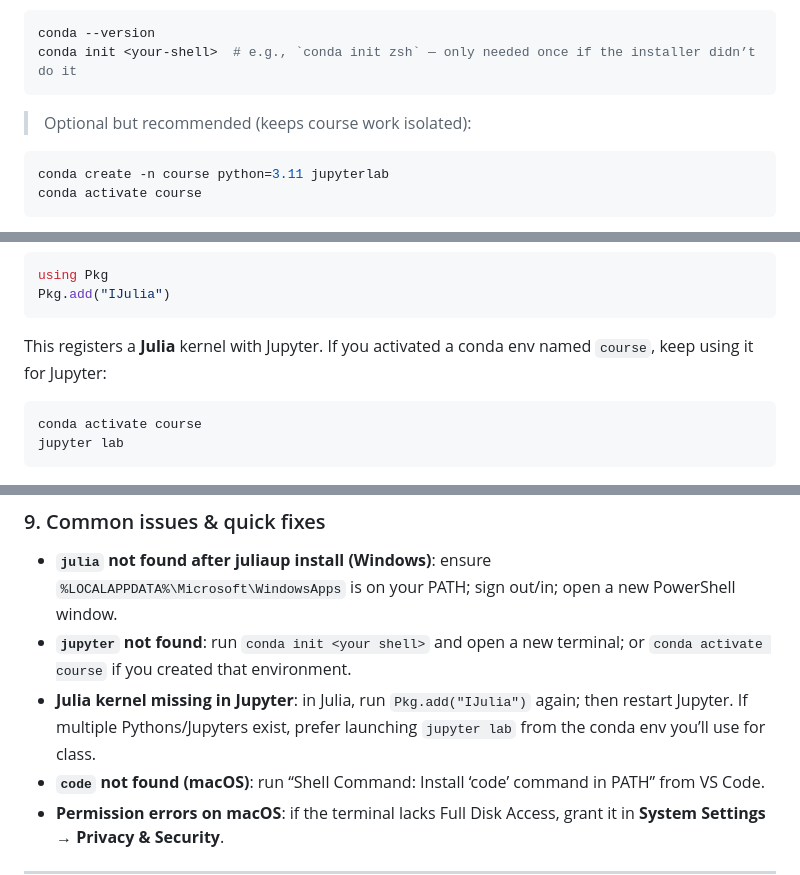
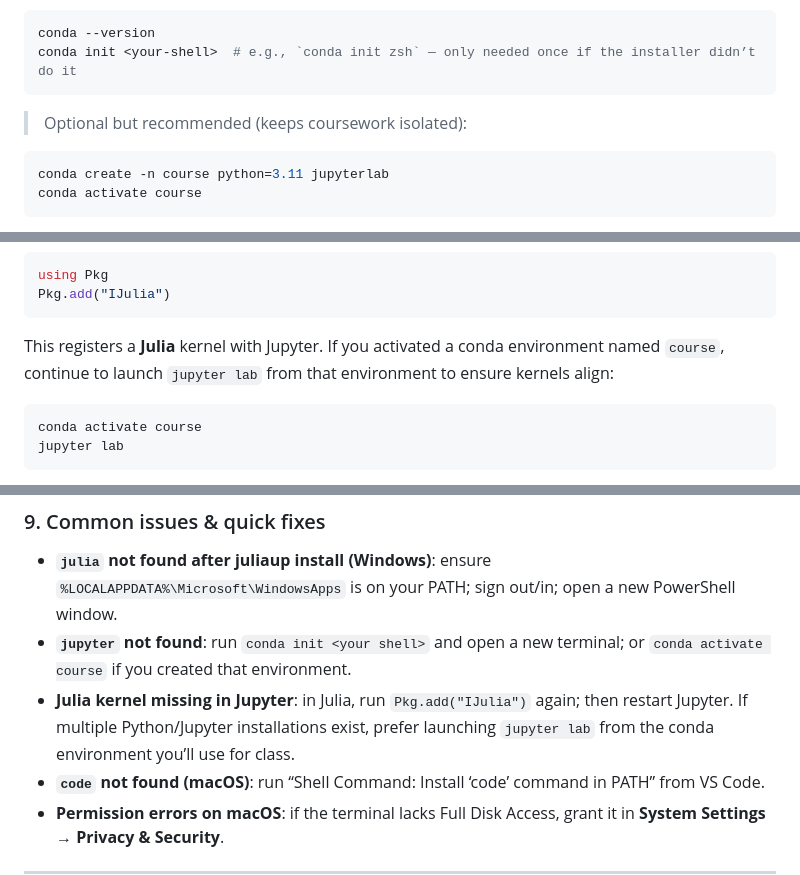
Before and after one commit to sp2229/CHEME-5660-CourseRepository-Fall-2025, a Markdown page: README.md, 3 parts joined by grey strips. Rendered like a GitHub page.

````diff
--- a/README.md
+++ b/README.md
@@ -30,7 +31,7 @@ conda --version
 conda init <your-shell>  # e.g., `conda init zsh` — only needed once if the installer didn’t do it
 ```
 
-> Optional but recommended (keeps course work isolated):
+> Optional but recommended (keeps coursework isolated):
 
 ```bash
 conda create -n course python=3.11 jupyterlab
@@ -192,7 +193,7 @@ using Pkg
 Pkg.add("IJulia")
 ```
 
-This registers a **Julia** kernel with Jupyter. If you activated a conda env named `course`, keep using it for Jupyter:
+This registers a **Julia** kernel with Jupyter. If you activated a conda environment named `course`, continue to launch `jupyter lab` from that environment to ensure kernels align:
 
 ```bash
 conda activate course
@@ -256,7 +257,7 @@ sum(1:10)
 
 - **`julia` not found after juliaup install (Windows)**: ensure `%LOCALAPPDATA%\Microsoft\WindowsApps` is on your PATH; sign out/in; open a new PowerShell window.
 - **`jupyter` not found**: run `conda init <your shell>` and open a new terminal; or `conda activate course` if you created that environment.
-- **Julia kernel missing in Jupyter**: in Julia, run `Pkg.add("IJulia")` again; then restart Jupyter. If multiple Pythons/Jupyters exist, prefer launching `jupyter lab` from the conda env you’ll use for class.
+- **Julia kernel missing in Jupyter**: in Julia, run `Pkg.add("IJulia")` again; then restart Jupyter. If multiple Python/Jupyter installations exist, prefer launching `jupyter lab` from the conda environment you’ll use for class.
 - **`code` not found (macOS)**: run “Shell Command: Install ‘code’ command in PATH” from VS Code.
 - **Permission errors on macOS**: if the terminal lacks Full Disk Access, grant it in **System Settings → Privacy & Security**.
 
````
Also changed, not shown: other parts of README.md (+2 -1 lines).
